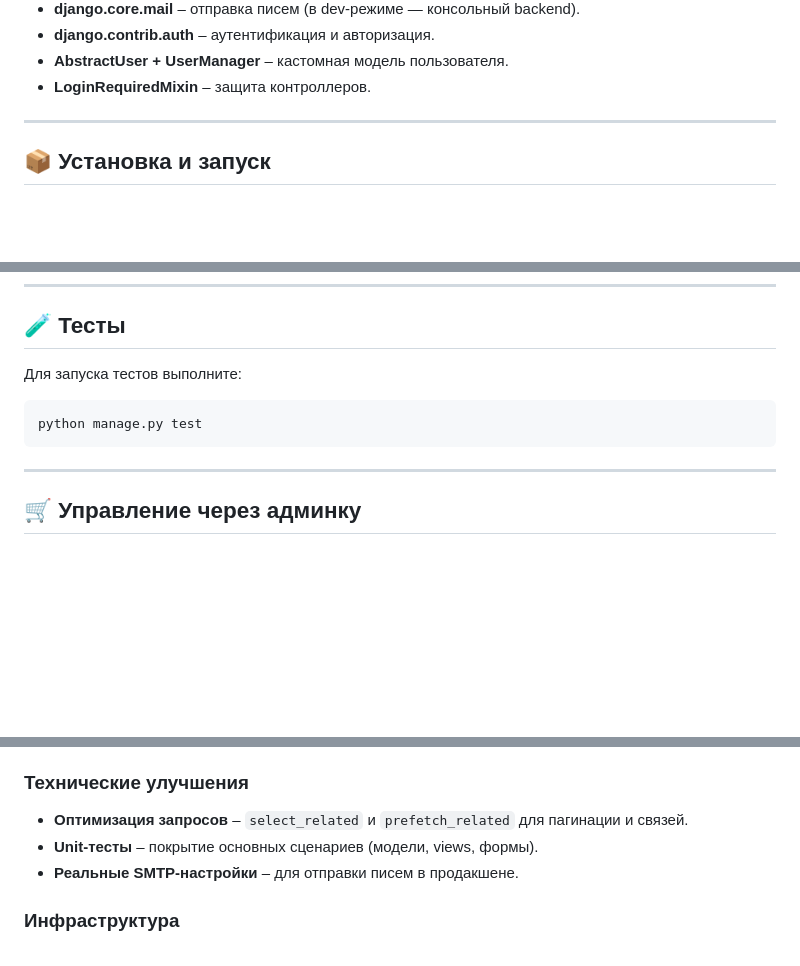
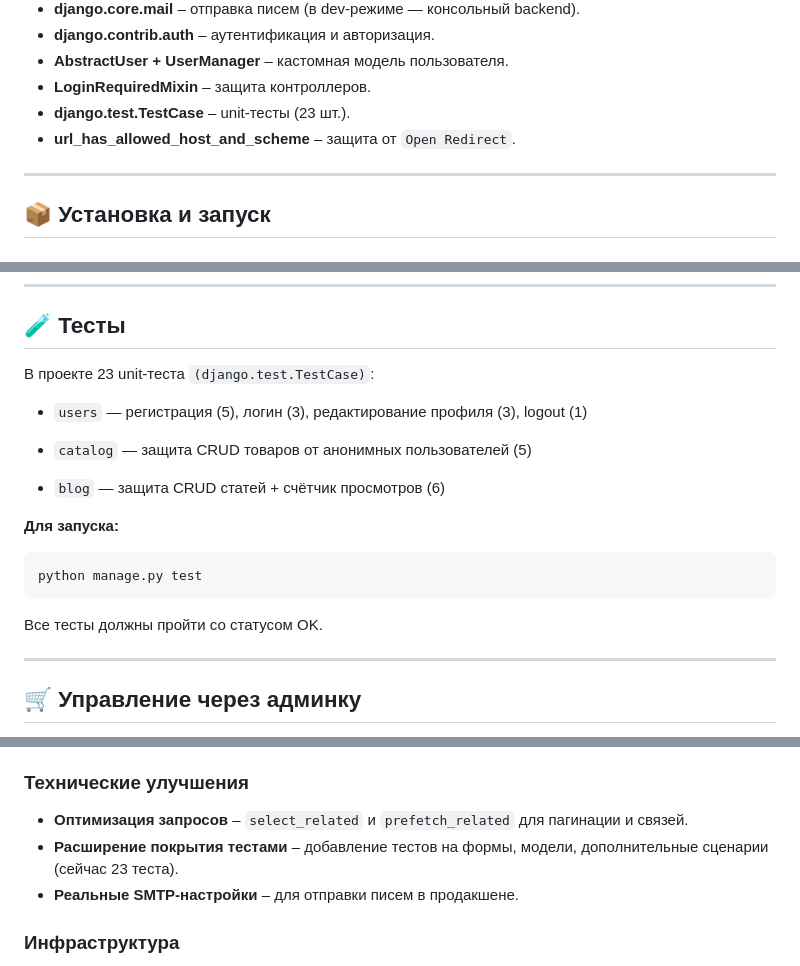
Before and after one commit to BUMbiro/agrohub, a Markdown page: README.md, 3 parts joined by grey strips. GitHub-like rendering; blank space fills up the shorter version.

Commit message:
docs: актуализирован README — тесты перенесены из планов в реализованное

````diff
--- a/README.md
+++ b/README.md
@@ -60,6 +61,8 @@
 - **django.contrib.auth** – аутентификация и авторизация.
 - **AbstractUser + UserManager** – кастомная модель пользователя.
 - **LoginRequiredMixin** – защита контроллеров.
+- **django.test.TestCase** – unit-тесты (23 шт.).
+- **url_has_allowed_host_and_scheme** – защита от `Open Redirect`.
 
 ---
 
@@ -379,11 +369,21 @@ EMAIL_BACKEND = 'django.core.mail.backends.console.EmailBackend'
 ---
 
 ## 🧪 Тесты
-Для запуска тестов выполните:
+В проекте 23 unit-теста `(django.test.TestCase)`:
+
+- `users` — регистрация (5), логин (3), редактирование профиля (3), logout (1)
+
+- `catalog` — защита CRUD товаров от анонимных пользователей (5)
+
+- `blog` — защита CRUD статей + счётчик просмотров (6)
+
+**Для запуска:**
 
 ```bash
 python manage.py test
 ```
+
+Все тесты должны пройти со статусом OK.
 
 ---
 
@@ -418,7 +418,7 @@ python manage.py test
 
 ### Технические улучшения
 - **Оптимизация запросов** – `select_related` и `prefetch_related` для пагинации и связей.
-- **Unit-тесты** – покрытие основных сценариев (модели, views, формы).
+- **Расширение покрытия тестами** – добавление тестов на формы, модели, дополнительные сценарии (сейчас 23 теста).
 - **Реальные SMTP-настройки** – для отправки писем в продакшене.
 
 ### Инфраструктура
````
Also changed, not shown: other parts of README.md (+1 -13 lines).
